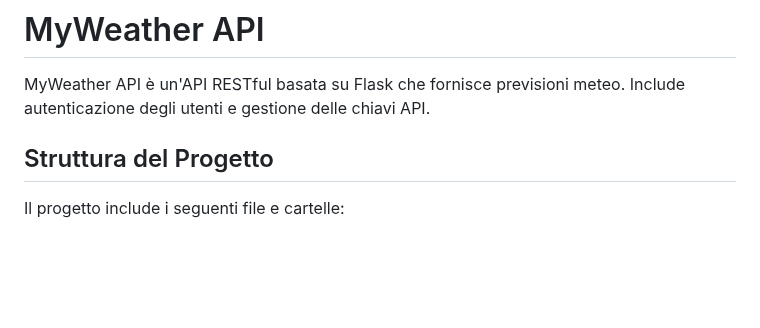
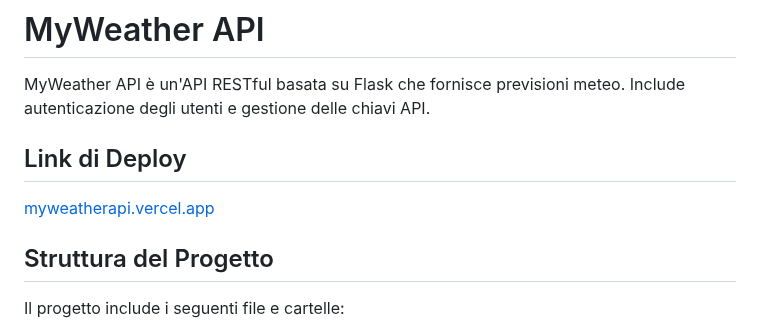
Before and after one commit to lcappellini/ppmproject2, a Markdown page: README.md, the part around the change. GitHub-like rendering; blank space fills up the shorter version.

Commit message:
Added Deploy link

```diff
--- a/README.md
+++ b/README.md
@@ -1,6 +1,10 @@
 # MyWeather API
 
 MyWeather API è un'API RESTful basata su Flask che fornisce previsioni meteo. Include autenticazione degli utenti e gestione delle chiavi API.
+
+## Link di Deploy
+
+[myweatherapi.vercel.app](https://myweatherapi.vercel.app)
 
 ## Struttura del Progetto
 
```
